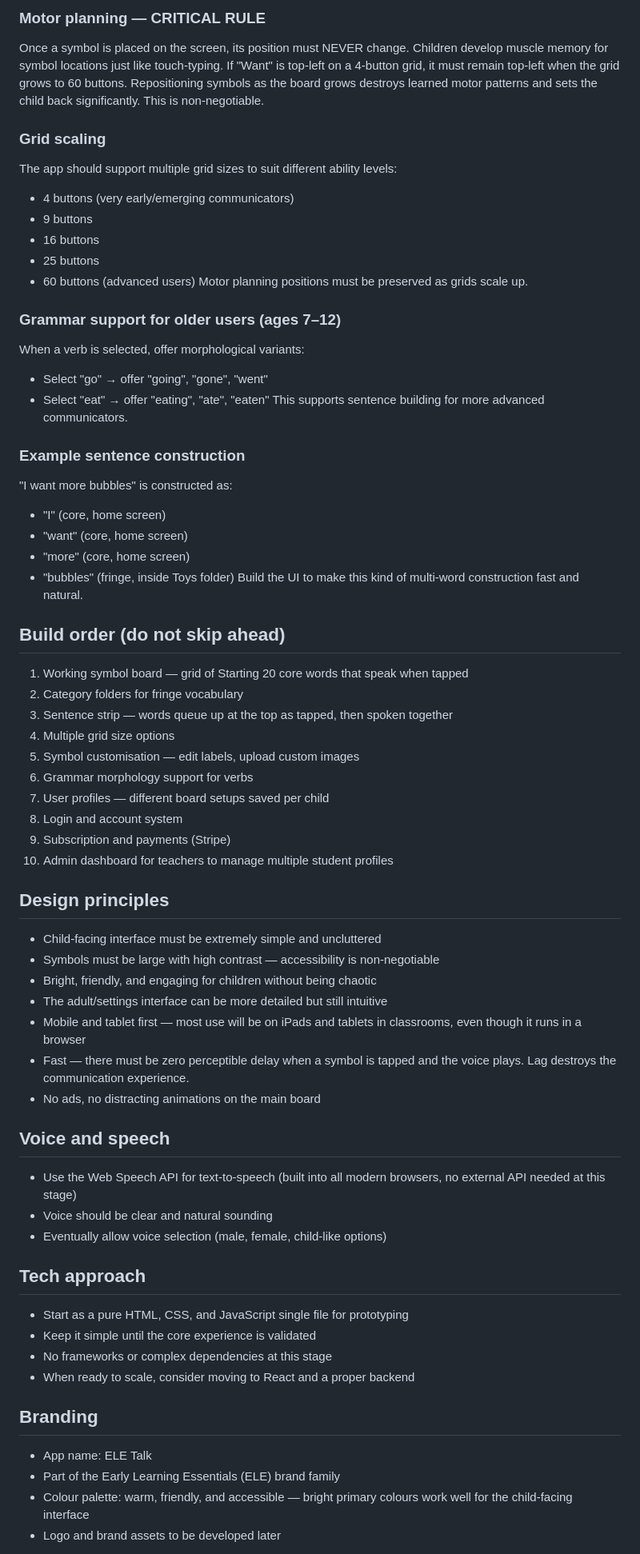
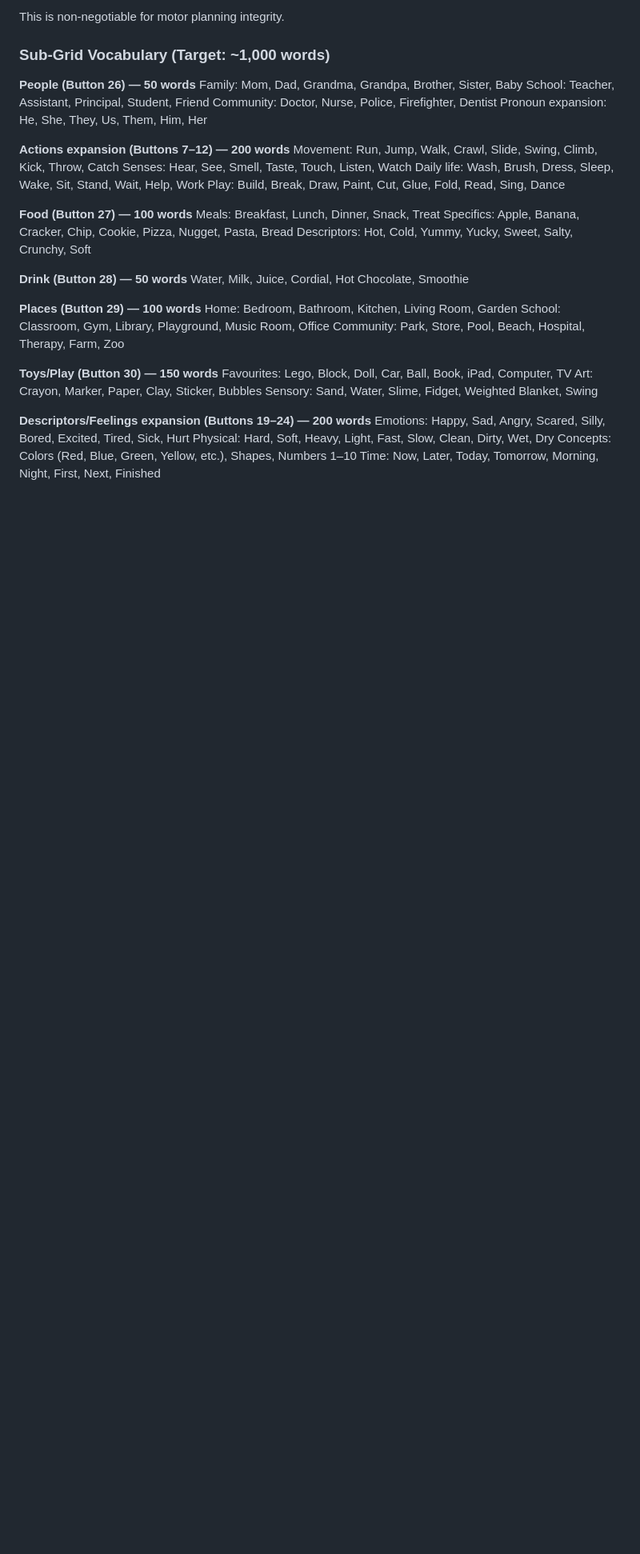
Before and after one commit to kanehronsky/ele-talk, a Markdown page: CLAUDE.md, the part around one of its changes. Shown at 80% size. Drawn GitHub-style; blank space fills up the shorter version.

Commit message:
Major CLAUDE.md update — Learning-First design manifesto, Core 36, scaffolding engine

```diff
--- a/CLAUDE.md
+++ b/CLAUDE.md
@@ -86,74 +126,41 @@ Animals, Food, Toys, Places, Body Parts, Colors, Clothes, Feelings
 
-### Motor planning — CRITICAL RULE
-Once a symbol is placed on the screen, its position must NEVER change.
-Children develop muscle memory for symbol locations just like touch-typing.
-If "Want" is top-left on a 4-button grid, it must remain top-left when
-the grid grows to 60 buttons. Repositioning symbols as the board grows
-destroys learned motor patterns and sets the child back significantly.
-This is non-negotiable.
+This is non-negotiable for motor planning integrity.
 
-### Grid scaling
-The app should support multiple grid sizes to suit different ability levels:
-- 4 buttons (very early/emerging communicators)
-- 9 buttons
-- 16 buttons
-- 25 buttons
-- 60 buttons (advanced users)
-Motor planning positions must be preserved as grids scale up.
+### Sub-Grid Vocabulary (Target: ~1,000 words)
 
-### Grammar support for older users (ages 7–12)
-When a verb is selected, offer morphological variants:
-- Select "go" → offer "going", "gone", "went"
-- Select "eat" → offer "eating", "ate", "eaten"
-This supports sentence building for more advanced communicators.
+**People (Button 26) — 50 words**
+Family: Mom, Dad, Grandma, Grandpa, Brother, Sister, Baby
+School: Teacher, Assistant, Principal, Student, Friend
+Community: Doctor, Nurse, Police, Firefighter, Dentist
+Pronoun expansion: He, She, They, Us, Them, Him, Her
 
-### Example sentence construction
-"I want more bubbles" is constructed as:
-- "I" (core, home screen)
-- "want" (core, home screen)
-- "more" (core, home screen)
-- "bubbles" (fringe, inside Toys folder)
-Build the UI to make this kind of multi-word construction fast and natural.
+**Actions expansion (Buttons 7–12) — 200 words**
+Movement: Run, Jump, Walk, Crawl, Slide, Swing, Climb, Kick, Throw, Catch
+Senses: Hear, See, Smell, Taste, Touch, Listen, Watch
+Daily life: Wash, Brush, Dress, Sleep, Wake, Sit, Stand, Wait, Help, Work
+Play: Build, Break, Draw, Paint, Cut, Glue, Fold, Read, Sing, Dance
 
-## Build order (do not skip ahead)
-1. Working symbol board — grid of Starting 20 core words that speak when tapped
-2. Category folders for fringe vocabulary
-3. Sentence strip — words queue up at the top as tapped, then spoken together
-4. Multiple grid size options
-5. Symbol customisation — edit labels, upload custom images
-6. Grammar morphology support for verbs
-7. User profiles — different board setups saved per child
-8. Login and account system
-9. Subscription and payments (Stripe)
-10. Admin dashboard for teachers to manage multiple student profiles
+**Food (Button 27) — 100 words**
+Meals: Breakfast, Lunch, Dinner, Snack, Treat
+Specifics: Apple, Banana, Cracker, Chip, Cookie, Pizza, Nugget, Pasta, Bread
+Descriptors: Hot, Cold, Yummy, Yucky, Sweet, Salty, Crunchy, Soft
 
-## Design principles
-- Child-facing interface must be extremely simple and uncluttered
-- Symbols must be large with high contrast — accessibility is non-negotiable
-- Bright, friendly, and engaging for children without being chaotic
-- The adult/settings interface can be more detailed but still intuitive
-- Mobile and tablet first — most use will be on iPads and tablets in
-  classrooms, even though it runs in a browser
-- Fast — there must be zero perceptible delay when a symbol is tapped
-  and the voice plays. Lag destroys the communication experience.
-- No ads, no distracting animations on the main board
+**Drink (Button 28) — 50 words**
+Water, Milk, Juice, Cordial, Hot Chocolate, Smoothie
 
-## Voice and speech
-- Use the Web Speech API for text-to-speech (built into all modern browsers,
-  no external API needed at this stage)
-- Voice should be clear and natural sounding
-- Eventually allow voice selection (male, female, child-like options)
+**Places (Button 29) — 100 words**
+Home: Bedroom, Bathroom, Kitchen, Living Room, Garden
+School: Classroom, Gym, Library, Playground, Music Room, Office
+Community: Park, Store, Pool, Beach, Hospital, Therapy, Farm, Zoo
 
-## Tech approach
-- Start as a pure HTML, CSS, and JavaScript single file for prototyping
-- Keep it simple until the core experience is validated
-- No frameworks or complex dependencies at this stage
-- When ready to scale, consider moving to React and a proper backend
+**Toys/Play (Button 30) — 150 words**
+Favourites: Lego, Block, Doll, Car, Ball, Book, iPad, Computer, TV
+Art: Crayon, Marker, Paper, Clay, Sticker, Bubbles
+Sensory: Sand, Water, Slime, Fidget, Weighted Blanket, Swing
 
-## Branding
-- App name: ELE Talk
-- Part of the Early Learning Essentials (ELE) brand family
-- Colour palette: warm, friendly, and accessible — bright primary colours
-  work well for the child-facing interface
-- Logo and brand assets to be developed later
+**Descriptors/Feelings expansion (Buttons 19–24) — 200 words**
+Emotions: Happy, Sad, Angry, Scared, Silly, Bored, Excited, Tired, Sick, Hurt
+Physical: Hard, Soft, Heavy, Light, Fast, Slow, Clean, Dirty, Wet, Dry
+Concepts: Colors (Red, Blue, Green, Yellow, etc.), Shapes, Numbers 1–10
+Time: Now, Later, Today, Tomorrow, Morning, Night, First, Next, Finished
 
```
Also changed, not shown: other parts of CLAUDE.md (+278 -70 lines).
